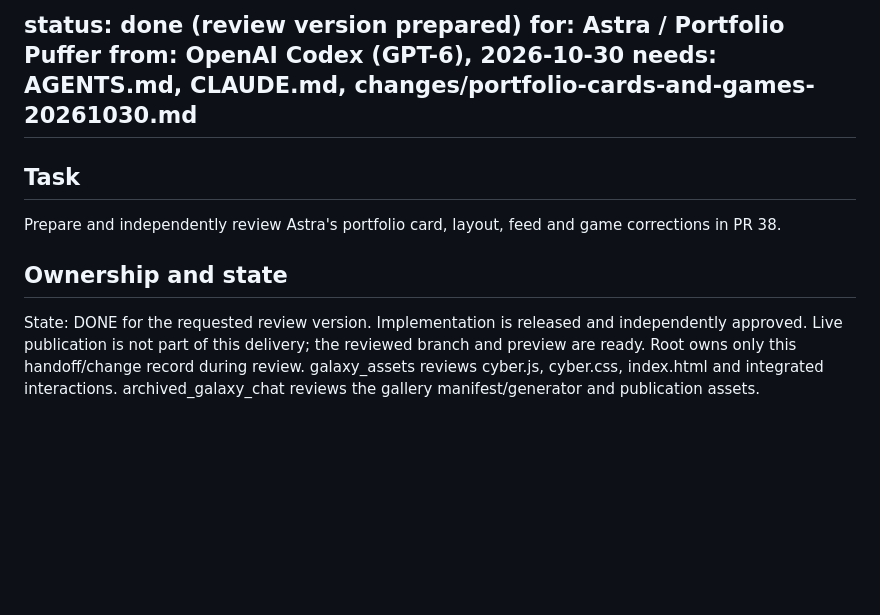
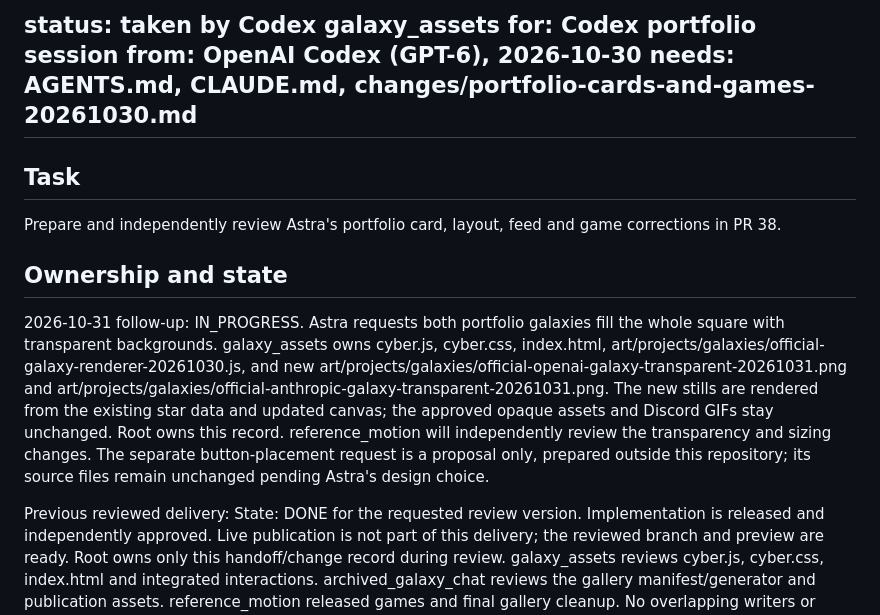
Before and after one commit to findastra/findastra.github.io, a Markdown page: handoffs/038-portfolio-cards-and-games-20261030.md, the part around the change. Drawn GitHub-style; blank space fills up the shorter version.

Commit message:
Claim transparent full-square galaxy follow-up

```diff
--- a/handoffs/038-portfolio-cards-and-games-20261030.md
+++ b/handoffs/038-portfolio-cards-and-games-20261030.md
@@ -1,5 +1,5 @@
-status: done (review version prepared)
-for: Astra / Portfolio Puffer
+status: taken by Codex galaxy_assets
+for: Codex portfolio session
 from: OpenAI Codex (GPT-6), 2026-10-30
 needs: AGENTS.md, CLAUDE.md, changes/portfolio-cards-and-games-20261030.md
 ---
@@ -7,6 +7,18 @@ needs: AGENTS.md, CLAUDE.md, changes/portfolio-cards-and-games-20261030.md
 Prepare and independently review Astra's portfolio card, layout, feed and game corrections in PR 38.
 
 ## Ownership and state
+2026-10-31 follow-up: IN_PROGRESS. Astra requests both portfolio galaxies fill the
+whole square with transparent backgrounds. galaxy_assets owns cyber.js, cyber.css,
+index.html, art/projects/galaxies/official-galaxy-renderer-20261030.js, and new
+art/projects/galaxies/official-openai-galaxy-transparent-20261031.png and
+art/projects/galaxies/official-anthropic-galaxy-transparent-20261031.png.
+The new stills are rendered from the existing star data and updated canvas; the
+approved opaque assets and Discord GIFs stay unchanged. Root owns this record.
+reference_motion will independently review the transparency and sizing changes.
+The separate button-placement request is a proposal only, prepared outside this
+repository; its source files remain unchanged pending Astra's design choice.
+
+Previous reviewed delivery:
 State: DONE for the requested review version. Implementation is released and independently
 approved. Live publication is not part of this delivery; the reviewed branch and preview are ready.
 Root owns only this handoff/change record during review. galaxy_assets reviews cyber.js, cyber.css,
```
